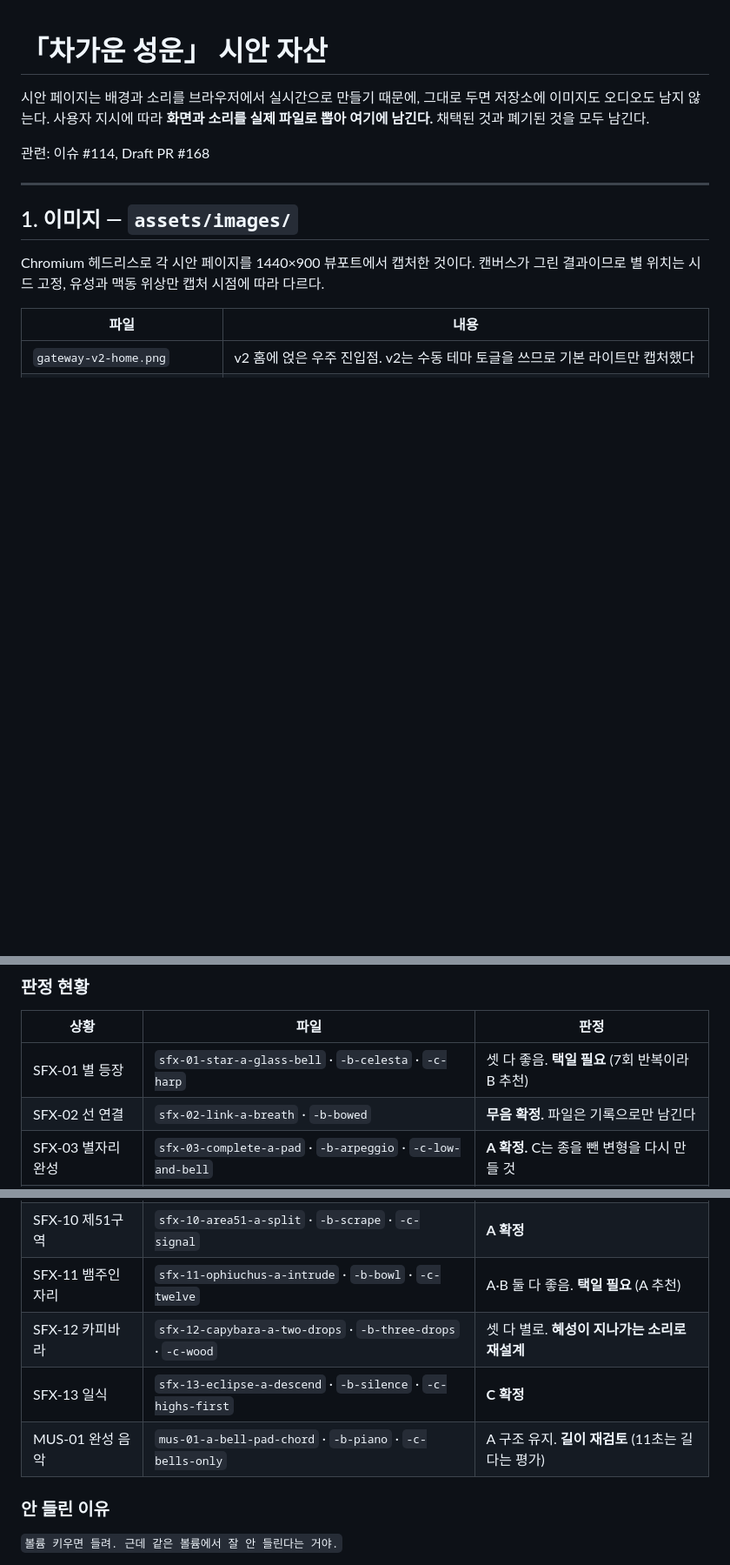
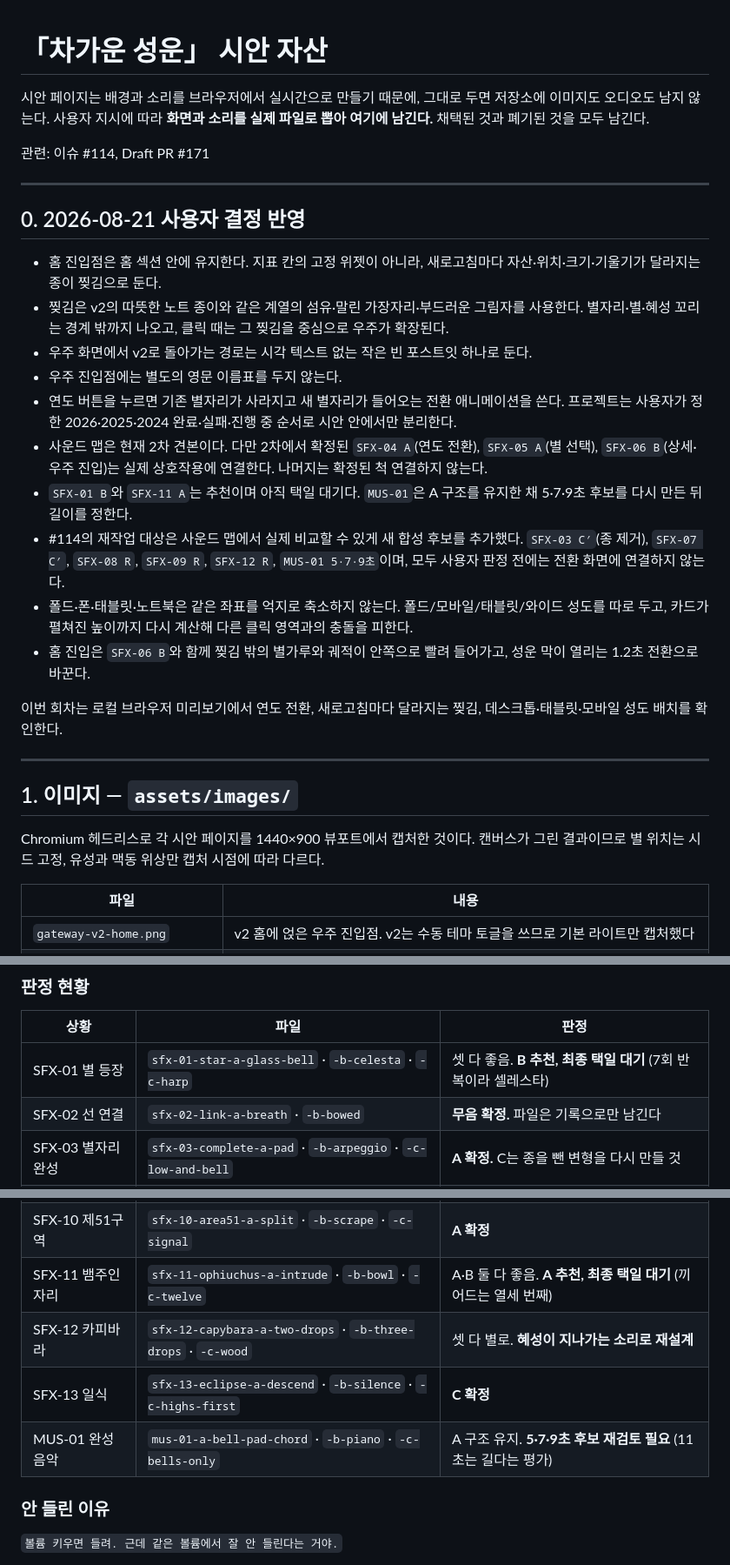
Before and after one commit to pachir1su/pachir1su.github.io, a Markdown page: docs/v3-constellation-prototypes/nebula-assets.md, 3 parts joined by grey strips. Shown at 87% size. GitHub-like rendering; blank space fills up the shorter version.

Commit message:
docs: update nebula asset notes

```diff
--- a/docs/v3-constellation-prototypes/nebula-assets.md
+++ b/docs/v3-constellation-prototypes/nebula-assets.md
@@ -4,7 +4,24 @@
 저장소에 이미지도 오디오도 남지 않는다. 사용자 지시에 따라 **화면과 소리를 실제
 파일로 뽑아 여기에 남긴다.** 채택된 것과 폐기된 것을 모두 남긴다.
 
-관련: 이슈 #114, Draft PR #168
+관련: 이슈 #114, Draft PR #171
+
+---
+
+## 0. 2026-08-21 사용자 결정 반영
+
+- 홈 진입점은 홈 섹션 안에 유지한다. 지표 칸의 고정 위젯이 아니라, 새로고침마다 자산·위치·크기·기울기가 달라지는 종이 찢김으로 둔다.
+- 찢김은 v2의 따뜻한 노트 종이와 같은 계열의 섬유·말린 가장자리·부드러운 그림자를 사용한다. 별자리·별·혜성 꼬리는 경계 밖까지 나오고, 클릭 때는 그 찢김을 중심으로 우주가 확장된다.
+- 우주 화면에서 v2로 돌아가는 경로는 시각 텍스트 없는 작은 빈 포스트잇 하나로 둔다.
+- 우주 진입점에는 별도의 영문 이름표를 두지 않는다.
+- 연도 버튼을 누르면 기존 별자리가 사라지고 새 별자리가 들어오는 전환 애니메이션을 쓴다. 프로젝트는 사용자가 정한 2026·2025·2024 완료·실패·진행 중 순서로 시안 안에서만 분리한다.
+- 사운드 맵은 현재 2차 견본이다. 다만 2차에서 확정된 `SFX-04 A`(연도 전환), `SFX-05 A`(별 선택), `SFX-06 B`(상세·우주 진입)는 실제 상호작용에 연결한다. 나머지는 확정된 척 연결하지 않는다.
+- `SFX-01 B`와 `SFX-11 A`는 추천이며 아직 택일 대기다. `MUS-01`은 A 구조를 유지한 채 5·7·9초 후보를 다시 만든 뒤 길이를 정한다.
+- #114의 재작업 대상은 사운드 맵에서 실제 비교할 수 있게 새 합성 후보를 추가했다. `SFX-03 C′`(종 제거), `SFX-07 C′`, `SFX-08 R`, `SFX-09 R`, `SFX-12 R`, `MUS-01 5·7·9초`이며, 모두 사용자 판정 전에는 전환 화면에 연결하지 않는다.
+- 폴드·폰·태블릿·노트북은 같은 좌표를 억지로 축소하지 않는다. 폴드/모바일/태블릿/와이드 성도를 따로 두고, 카드가 펼쳐진 높이까지 다시 계산해 다른 클릭 영역과의 충돌을 피한다.
+- 홈 진입은 `SFX-06 B`와 함께 찢김 밖의 별가루와 궤적이 안쪽으로 빨려 들어가고, 성운 막이 열리는 1.2초 전환으로 바꾼다.
+
+이번 회차는 로컬 브라우저 미리보기에서 연도 전환, 새로고침마다 달라지는 찢김, 데스크톱·태블릿·모바일 성도 배치를 확인한다.
 
 ---
 
@@ -62,7 +79,7 @@ node tools/render-nebula-audio.js
 
 | 상황 | 파일 | 판정 |
 |---|---|---|
-| SFX-01 별 등장 | `sfx-01-star-a-glass-bell` · `-b-celesta` · `-c-harp` | 셋 다 좋음. **택일 필요** (7회 반복이라 B 추천) |
+| SFX-01 별 등장 | `sfx-01-star-a-glass-bell` · `-b-celesta` · `-c-harp` | 셋 다 좋음. **B 추천, 최종 택일 대기** (7회 반복이라 셀레스타) |
 | SFX-02 선 연결 | `sfx-02-link-a-breath` · `-b-bowed` | **무음 확정.** 파일은 기록으로만 남긴다 |
 | SFX-03 별자리 완성 | `sfx-03-complete-a-pad` · `-b-arpeggio` · `-c-low-and-bell` | **A 확정.** C는 종을 뺀 변형을 다시 만들 것 |
 | SFX-04 연도 전환 | `sfx-04-year-a-wood` · `-b-low-bell` | **A 확정** |
@@ -72,10 +89,10 @@ node tools/render-nebula-audio.js
 | SFX-08 초신성 잔해 | `sfx-08-remnant-a-far-boom` · `-b-thunder` · `-c-tail-only` | 거의 안 들림. **재작업** |
 | SFX-09 궤도 이탈 | `sfx-09-drift-a-wobble` · `-b-passing` · `-c-fading` | 셋 다 별로. **방향부터 재설계** |
 | SFX-10 제51구역 | `sfx-10-area51-a-split` · `-b-scrape` · `-c-signal` | **A 확정** |
-| SFX-11 뱀주인자리 | `sfx-11-ophiuchus-a-intrude` · `-b-bowl` · `-c-twelve` | A·B 둘 다 좋음. **택일 필요** (A 추천) |
+| SFX-11 뱀주인자리 | `sfx-11-ophiuchus-a-intrude` · `-b-bowl` · `-c-twelve` | A·B 둘 다 좋음. **A 추천, 최종 택일 대기** (끼어드는 열세 번째) |
 | SFX-12 카피바라 | `sfx-12-capybara-a-two-drops` · `-b-three-drops` · `-c-wood` | 셋 다 별로. **혜성이 지나가는 소리로 재설계** |
 | SFX-13 일식 | `sfx-13-eclipse-a-descend` · `-b-silence` · `-c-highs-first` | **C 확정** |
-| MUS-01 완성 음악 | `mus-01-a-bell-pad-chord` · `-b-piano` · `-c-bells-only` | A 구조 유지. **길이 재검토** (11초는 길다는 평가) |
+| MUS-01 완성 음악 | `mus-01-a-bell-pad-chord` · `-b-piano` · `-c-bells-only` | A 구조 유지. **5·7·9초 후보 재검토 필요** (11초는 길다는 평가) |
 
 ### 안 들린 이유
 
```
